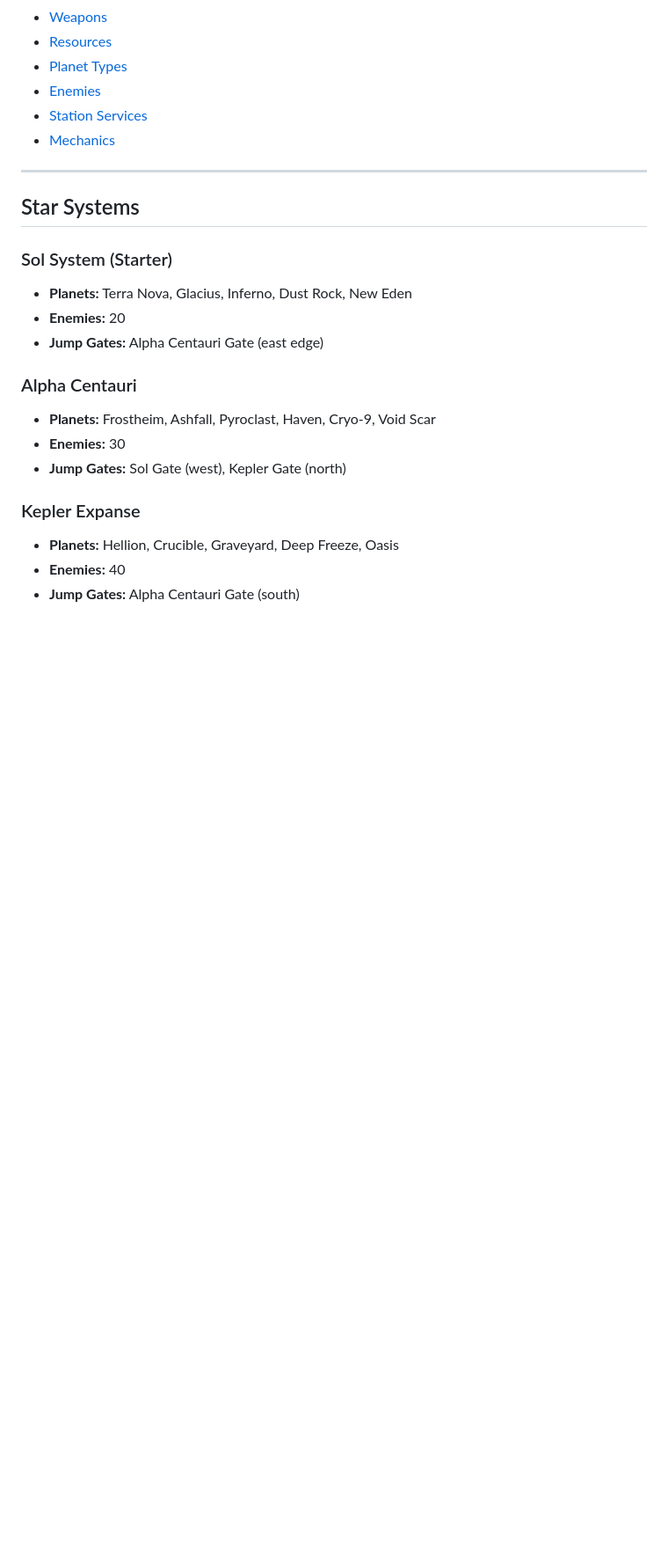
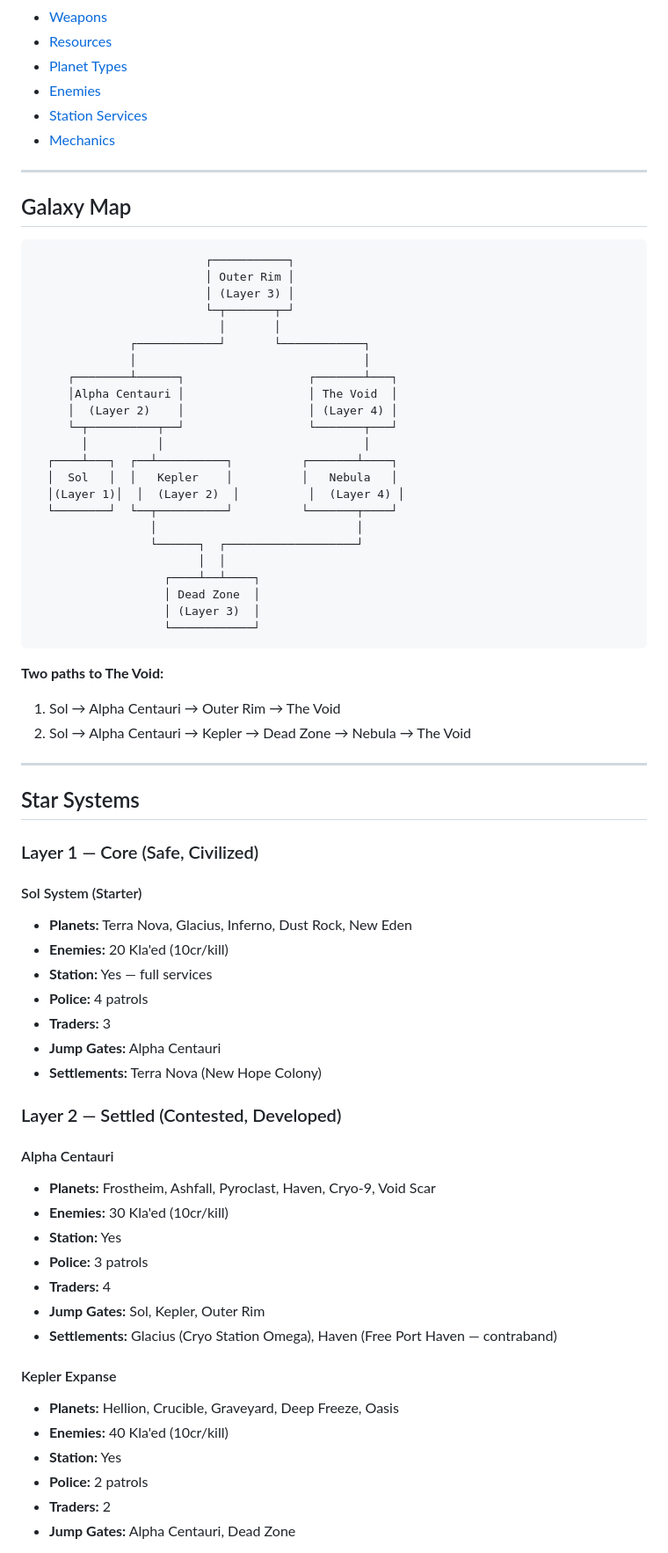
Before and after one commit to capy-arbs/astrova, a Markdown page: WIKI.md, the part around one of its changes. Shown at 88% size. Rendered like a GitHub page; blank space fills up the shorter version.

Commit message:
Update wiki with full galaxy map, 13 ships, 10 enemy types, 7 systems
Co-Authored-By: Claude Opus 4.6 (1M context) <noreply@anthropic.com>

````diff
--- a/WIKI.md
+++ b/WIKI.md
@@ -14,20 +14,69 @@
 
 ---
 
+## Galaxy Map
+
+```
+                         ┌───────────┐
+                         │ Outer Rim │
+                         │ (Layer 3) │
+                         └─┬───────┬─┘
+                           │       │
+              ┌────────────┘       └────────────┐
+              │                                 │
+     ┌────────┴──────┐                  ┌───────┴───┐
+     │Alpha Centauri │                  │ The Void  │
+     │  (Layer 2)    │                  │ (Layer 4) │
+     └─┬──────────┬──┘                  └───────┬───┘
+       │          │                             │
+  ┌────┴───┐  ┌──┴──────────┐          ┌───────┴────┐
+  │  Sol   │  │   Kepler    │          │   Nebula   │
+  │(Layer 1)│  │  (Layer 2)  │          │  (Layer 4) │
+  └────────┘  └──┬──────────┘          └───────┬────┘
+                 │                             │
+                 └──────┐  ┌───────────────────┘
+                        │  │
+                   ┌────┴──┴────┐
+                   │ Dead Zone  │
+                   │ (Layer 3)  │
+                   └────────────┘
+```
+
+**Two paths to The Void:**
+1. Sol → Alpha Centauri → Outer Rim → The Void
+2. Sol → Alpha Centauri → Kepler → Dead Zone → Nebula → The Void
+
+---
+
 ## Star Systems
 
-### Sol System (Starter)
+### Layer 1 — Core (Safe, Civilized)
+
+#### Sol System (Starter)
 - **Planets:** Terra Nova, Glacius, Inferno, Dust Rock, New Eden
-- **Enemies:** 20
-- **Jump Gates:** Alpha Centauri Gate (east edge)
+- **Enemies:** 20 Kla'ed (10cr/kill)
+- **Station:** Yes — full services
+- **Police:** 4 patrols
+- **Traders:** 3
+- **Jump Gates:** Alpha Centauri
+- **Settlements:** Terra Nova (New Hope Colony)
 
-### Alpha Centauri
+### Layer 2 — Settled (Contested, Developed)
+
+#### Alpha Centauri
 - **Planets:** Frostheim, Ashfall, Pyroclast, Haven, Cryo-9, Void Scar
-- **Enemies:** 30
-- **Jump Gates:** Sol Gate (west), Kepler Gate (north)
+- **Enemies:** 30 Kla'ed (10cr/kill)
+- **Station:** Yes
+- **Police:** 3 patrols
+- **Traders:** 4
+- **Jump Gates:** Sol, Kepler, Outer Rim
+- **Settlements:** Glacius (Cryo Station Omega), Haven (Free Port Haven — contraband)
 
-### Kepler Expanse
+#### Kepler Expanse
 - **Planets:** Hellion, Crucible, Graveyard, Deep Freeze, Oasis
-- **Enemies:** 40
-- **Jump Gates:** Alpha Centauri Gate (south)
+- **Enemies:** 40 Kla'ed (10cr/kill)
+- **Station:** Yes
+- **Police:** 2 patrols
+- **Traders:** 2
+- **Jump Gates:** Alpha Centauri, Dead Zone
 
````
Also changed, not shown: other parts of WIKI.md (+88 -20 lines).
